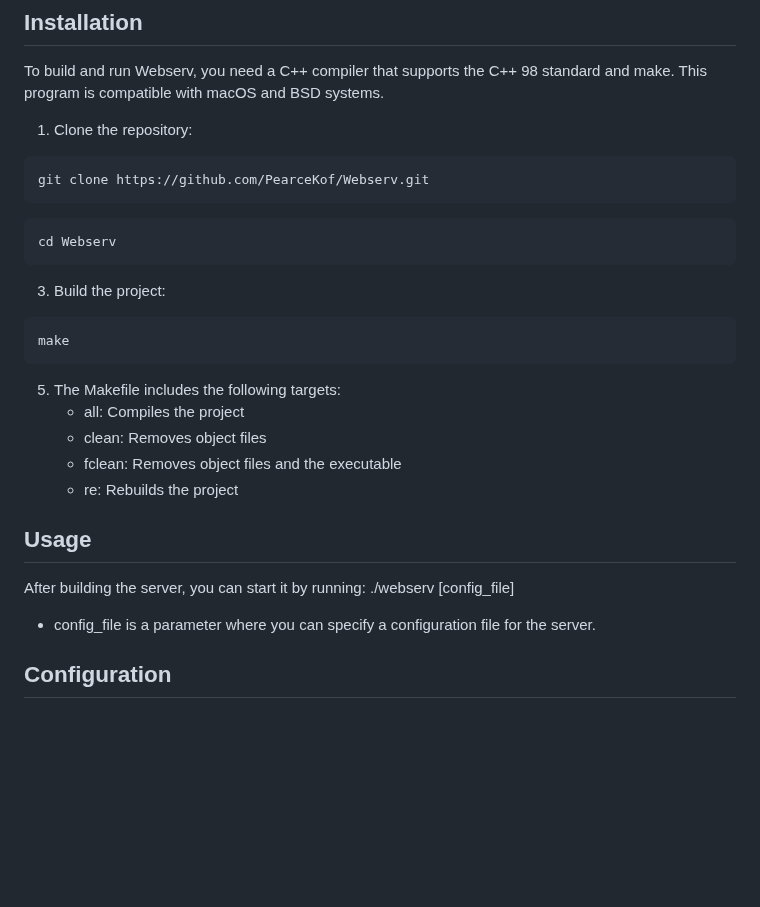
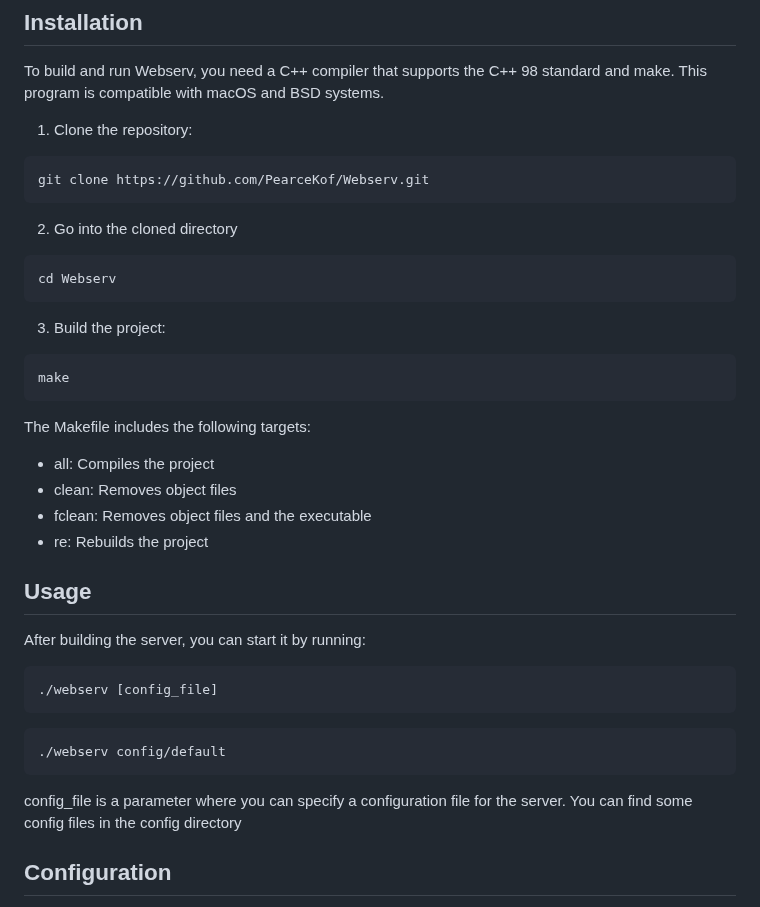
Before and after one commit to PearceKof/Webserv, a Markdown page: README.md, the part around the change. GitHub-like rendering; blank space fills up the shorter version.

````diff
--- a/README.md
+++ b/README.md
@@ -49,6 +49,7 @@ To build and run Webserv, you need a C++ compiler that supports the C++ 98 stand
 ```
 git clone https://github.com/PearceKof/Webserv.git
 ```
+2. Go into the cloned directory
 ```
 cd Webserv
 ```
@@ -58,7 +59,7 @@ cd Webserv
 make
 ```
 
-5. The Makefile includes the following targets:
+The Makefile includes the following targets:
    - all: Compiles the project
    - clean: Removes object files
    - fclean: Removes object files and the executable
@@ -67,9 +68,13 @@ make
 ## Usage
 
 After building the server, you can start it by running:
+```
 ./webserv [config_file]
-
-- config_file is a parameter where you can specify a configuration file for the server.
+```
+```
+./webserv config/default
+```
+config_file is a parameter where you can specify a configuration file for the server. You can find some config files in the config directory
 
 ## Configuration
 
````
